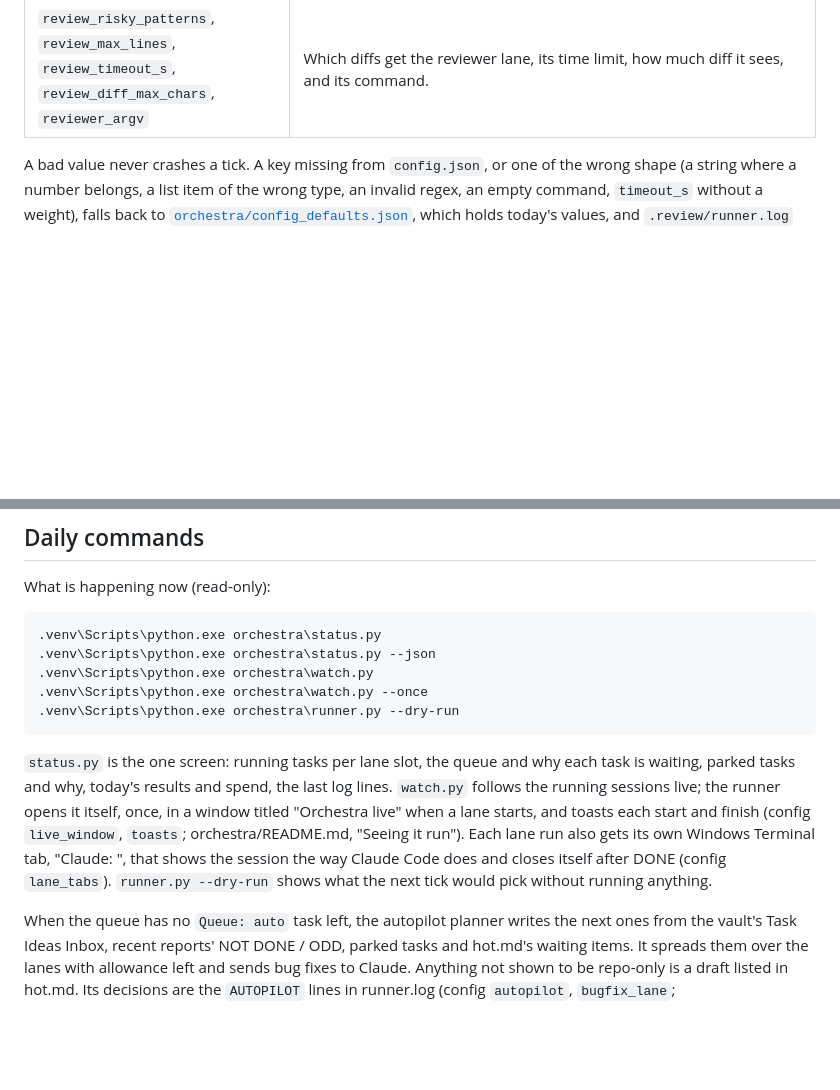
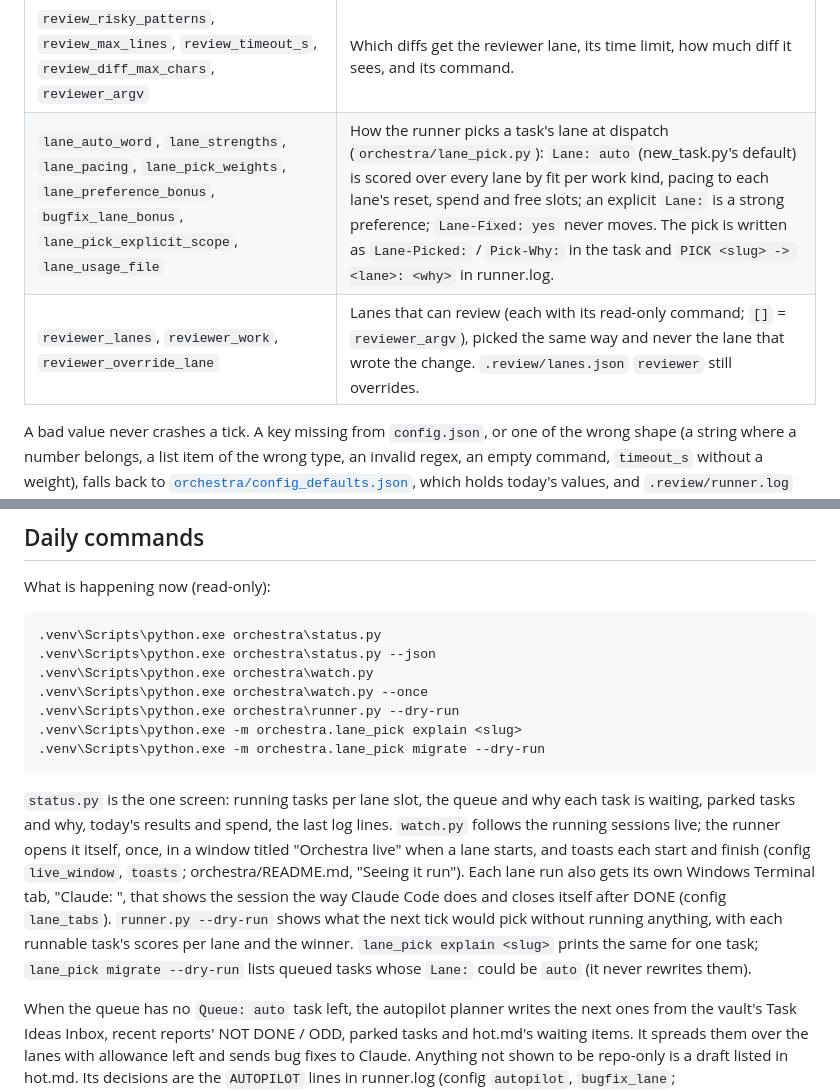
Before and after one commit to chuenchuen058/denisse, a Markdown page: docs/operator_guide.md, 2 parts joined by grey strips. Rendered like a GitHub page; blank space fills up the shorter version.

````diff
--- a/docs/operator_guide.md
+++ b/docs/operator_guide.md
@@ -20,6 +20,8 @@ The runner's code holds no limits, patterns or lane commands of its own; they ar
 | `limit_patterns`, `limit_tail_lines`, `limit_default_min` | Usage-limit regexes per lane, how much of the lane log they read, and how long a lane waits when the message names no time. |
 | `auth_patterns`, `auth_retry_min`, `auth_fix_hint` | The same for an expired sign-in. |
 | `review_risky_patterns`, `review_max_lines`, `review_timeout_s`, `review_diff_max_chars`, `reviewer_argv` | Which diffs get the reviewer lane, its time limit, how much diff it sees, and its command. |
+| `lane_auto_word`, `lane_strengths`, `lane_pacing`, `lane_pick_weights`, `lane_preference_bonus`, `bugfix_lane_bonus`, `lane_pick_explicit_scope`, `lane_usage_file` | How the runner picks a task's lane at dispatch (`orchestra/lane_pick.py`): `Lane: auto` (new_task.py's default) is scored over every lane by fit per work kind, pacing to each lane's reset, spend and free slots; an explicit `Lane:` is a strong preference; `Lane-Fixed: yes` never moves. The pick is written as `Lane-Picked:` / `Pick-Why:` in the task and `PICK <slug> -> <lane>: <why>` in runner.log. |
+| `reviewer_lanes`, `reviewer_work`, `reviewer_override_lane` | Lanes that can review (each with its read-only command; `[]` = `reviewer_argv`), picked the same way and never the lane that wrote the change. `.review/lanes.json` `reviewer` still overrides. |
 
 A bad value never crashes a tick. A key missing from `config.json`, or one of the wrong
 shape (a string where a number belongs, a list item of the wrong type, an invalid regex,
@@ -58,6 +60,8 @@ What is happening now (read-only):
 .venv\Scripts\python.exe orchestra\watch.py
 .venv\Scripts\python.exe orchestra\watch.py --once
 .venv\Scripts\python.exe orchestra\runner.py --dry-run
+.venv\Scripts\python.exe -m orchestra.lane_pick explain <slug>
+.venv\Scripts\python.exe -m orchestra.lane_pick migrate --dry-run
 ```
 
 `status.py` is the one screen: running tasks per lane slot, the queue and why each task
@@ -67,7 +71,9 @@ titled "Orchestra live" when a lane starts, and toasts each start and finish (co
 `live_window`, `toasts`; orchestra/README.md, "Seeing it run"). Each lane run also gets its own
 Windows Terminal tab, "Claude: <task title>", that shows the session the way Claude Code does
 and closes itself after DONE (config `lane_tabs`). `runner.py --dry-run` shows what the next
-tick would pick without running anything.
+tick would pick without running anything, with each runnable task's scores per lane and
+the winner. `lane_pick explain <slug>` prints the same for one task; `lane_pick migrate
+--dry-run` lists queued tasks whose `Lane:` could be `auto` (it never rewrites them).
 
 When the queue has no `Queue: auto` task left, the autopilot planner writes the next ones from
 the vault's Task Ideas Inbox, recent reports' NOT DONE / ODD, parked tasks and hot.md's waiting
````
Also changed, not shown: orchestra/README.md (+17 -5 lines).
